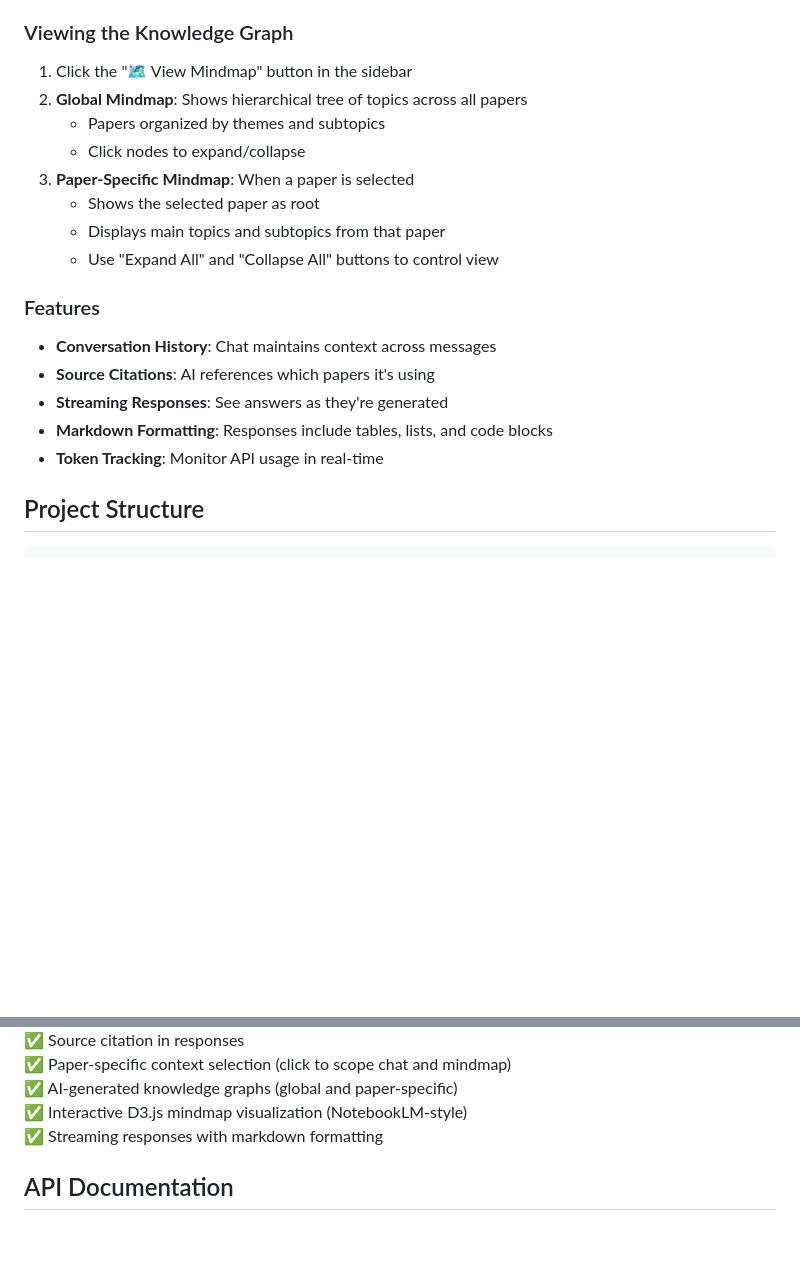
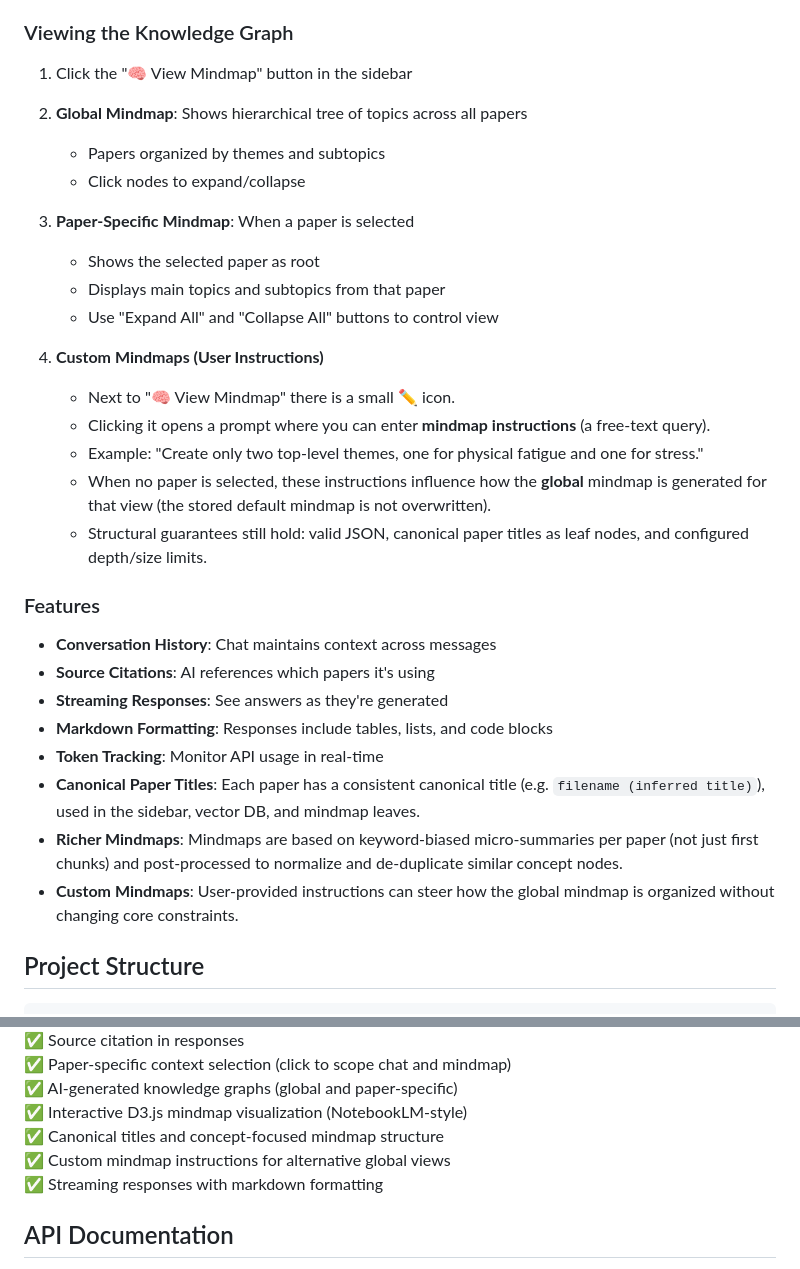
Before and after one commit to incirci/paper-cruncher, a Markdown page: README.md, 2 parts joined by grey strips. Rendered like a GitHub page; blank space fills up the shorter version.

```diff
--- a/README.md
+++ b/README.md
@@ -103,7 +103,7 @@ The app will be available at `http://localhost:8000`.
 
 ### Viewing the Knowledge Graph
 
-1. Click the "🗺️ View Mindmap" button in the sidebar
+1. Click the "🧠 View Mindmap" button in the sidebar
 2. **Global Mindmap**: Shows hierarchical tree of topics across all papers
    - Papers organized by themes and subtopics
    - Click nodes to expand/collapse
@@ -112,6 +112,13 @@ The app will be available at `http://localhost:8000`.
    - Displays main topics and subtopics from that paper
    - Use "Expand All" and "Collapse All" buttons to control view
 
+4. **Custom Mindmaps (User Instructions)**
+   - Next to "🧠 View Mindmap" there is a small ✏️ icon.
+   - Clicking it opens a prompt where you can enter **mindmap instructions** (a free-text query).
+   - Example: "Create only two top-level themes, one for physical fatigue and one for stress."
+   - When no paper is selected, these instructions influence how the **global** mindmap is generated for that view (the stored default mindmap is not overwritten).
+   - Structural guarantees still hold: valid JSON, canonical paper titles as leaf nodes, and configured depth/size limits.
+
 ### Features
 
 - **Conversation History**: Chat maintains context across messages
@@ -119,6 +126,9 @@ The app will be available at `http://localhost:8000`.
 - **Streaming Responses**: See answers as they're generated
 - **Markdown Formatting**: Responses include tables, lists, and code blocks
 - **Token Tracking**: Monitor API usage in real-time
+- **Canonical Paper Titles**: Each paper has a consistent canonical title (e.g. `filename (inferred title)`), used in the sidebar, vector DB, and mindmap leaves.
+- **Richer Mindmaps**: Mindmaps are based on keyword-biased micro-summaries per paper (not just first chunks) and post-processed to normalize and de-duplicate similar concept nodes.
+- **Custom Mindmaps**: User-provided instructions can steer how the global mindmap is organized without changing core constraints.
 
 ## Project Structure
 
@@ -213,6 +223,8 @@ Edit `config.toml` to customize:
 ✅ Paper-specific context selection (click to scope chat and mindmap)
 ✅ AI-generated knowledge graphs (global and paper-specific)
 ✅ Interactive D3.js mindmap visualization (NotebookLM-style)
+✅ Canonical titles and concept-focused mindmap structure
+✅ Custom mindmap instructions for alternative global views
 ✅ Streaming responses with markdown formatting
 
 ## API Documentation
```
